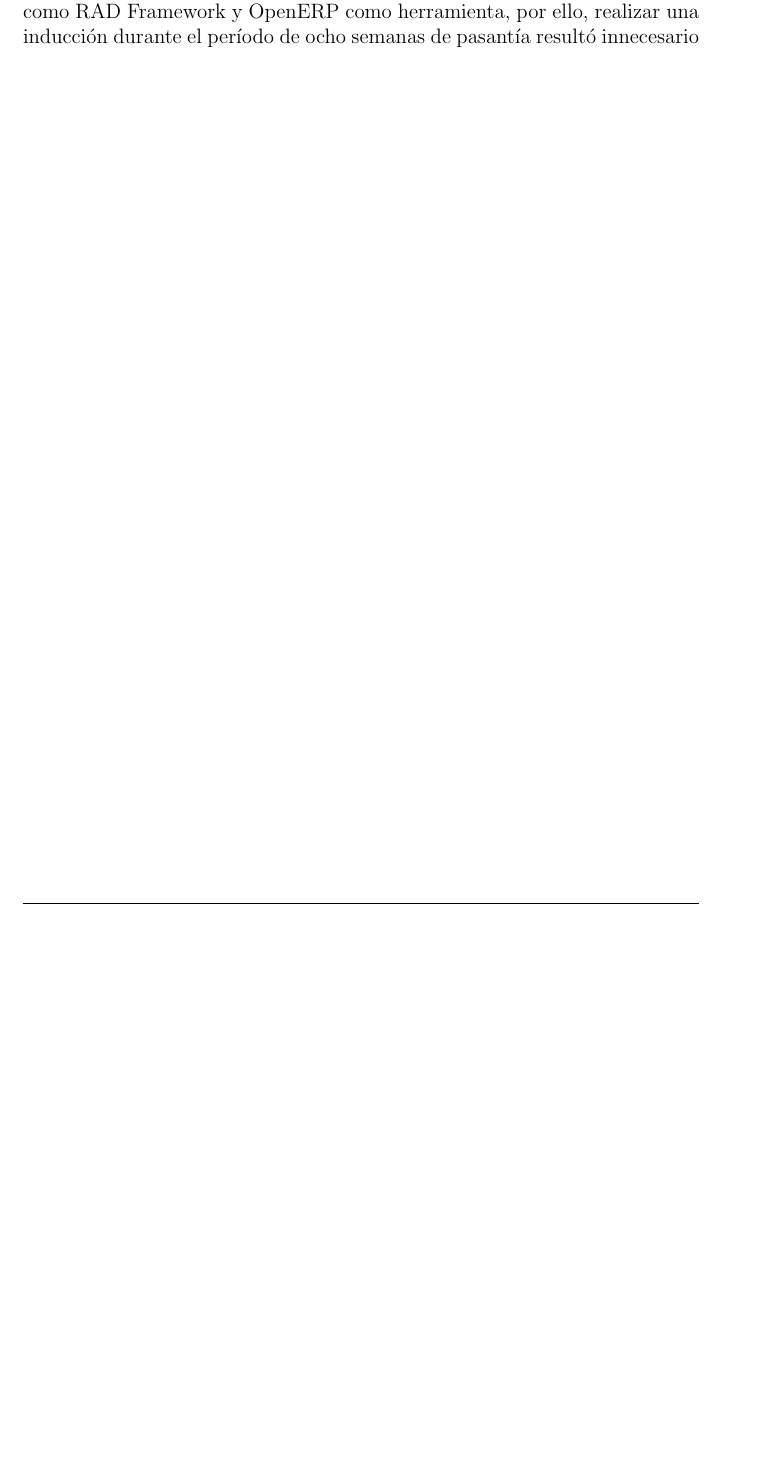
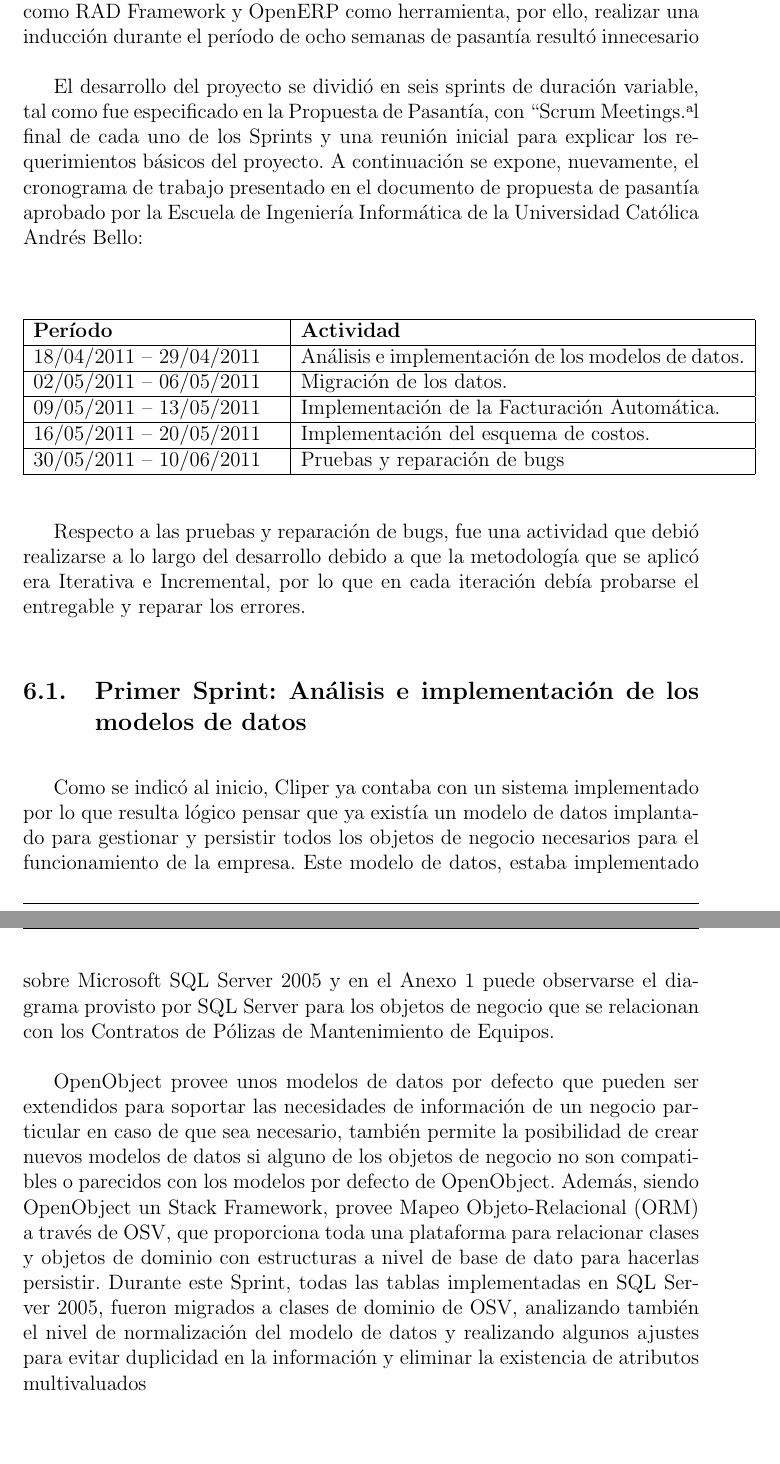
Before and after one commit to iferminm/Internship-Report, a LaTeX document (Cuerpo.tex): part of page 8 of 8 before the commit and two parts of pages 8 and 9 of 9 after it, the two joined at a grey line, cut so that both start at the same text, the shorter picture padded with empty space. Compiled offline with pdfLaTeX.

Commit message:
[ADD] added more content to the development section

```diff
--- a/Cuerpo.tex
+++ b/Cuerpo.tex
@@ -106,4 +106,26 @@ De esta manera, SCRUM permite que los equipos trabajen de manera eficiente y est
 \section{Desarrollo}
 \lhead{Desarrollo}
 Previo al desarrollo del proyecto que se referencia en este informe, el pasante ya llevaba alrededor de un mes trabajando para Vauxoo, por lo que ya tenía dominio básico de Python como lenguaje de programación, OpenObject como RAD Framework y OpenERP como herramienta, por ello, realizar una inducción durante el período de ocho semanas de pasantía resultó innecesario
+
+El desarrollo del proyecto se dividió en seis sprints de duración variable, tal como fue especificado en la Propuesta de Pasantía, con ``Scrum Meetings" al final de cada uno de los Sprints y una reunión inicial para explicar los requerimientos básicos del proyecto. A continuación se expone, nuevamente, el cronograma de trabajo presentado en el documento de propuesta de pasantía aprobado por la Escuela de Ingeniería Informática de la Universidad Católica Andrés Bello:
+
+\begin{center}
+    \begin{tabular}{ | p{5cm} | p{9cm} | }
+        \hline
+        \textbf{Período} & \textbf{Actividad} \\ \hline
+        18/04/2011 – 29/04/2011 & Análisis e implementación de los modelos de datos. \\ \hline
+        02/05/2011 – 06/05/2011 & Migración de los datos. \\ \hline
+        09/05/2011 – 13/05/2011 & Implementación de la Facturación Automática. \\ \hline
+        16/05/2011 – 20/05/2011 & Implementación del esquema de costos. \\ \hline
+        30/05/2011 – 10/06/2011 & Pruebas y reparación de bugs \\ \hline
+    \end{tabular}
+\end{center}
+
+Respecto a las pruebas y reparación de bugs, fue una actividad que debió realizarse a lo largo del desarrollo debido a que la metodología que se aplicó era Iterativa e Incremental, por lo que en cada iteración debía probarse el entregable y reparar los errores.
+
+\subsection{Primer Sprint: Análisis e implementación de los modelos de datos}
+Como se indicó al inicio, Cliper ya contaba con un sistema implementado por lo que resulta lógico pensar que ya existía un modelo de datos implantado para gestionar y persistir todos los objetos de negocio necesarios para el funcionamiento de la empresa. Este modelo de datos, estaba implementado sobre Microsoft SQL Server 2005 y en el Anexo 1 puede observarse el diagrama provisto por SQL Server para los objetos de negocio que se relacionan con los Contratos de Pólizas de Mantenimiento de Equipos.
+
+OpenObject provee unos modelos de datos por defecto que pueden ser extendidos para soportar las necesidades de información de un negocio particular en caso de que sea necesario, también permite la posibilidad de crear nuevos modelos de datos si alguno de los objetos de negocio no son compatibles o parecidos con los modelos por defecto de OpenObject. Además, siendo OpenObject un Stack Framework, provee Mapeo Objeto-Relacional (ORM) a través de OSV, que proporciona toda una plataforma para relacionar clases y objetos de dominio con estructuras a nivel de base de dato para hacerlas persistir. Durante este Sprint, todas las tablas implementadas en SQL Server 2005, fueron migrados a clases de dominio de OSV, analizando también el nivel de normalización del modelo de datos y realizando algunos ajustes para evitar duplicidad en la información y eliminar la existencia de atributos multivaluados
+
 \end{document}
```
